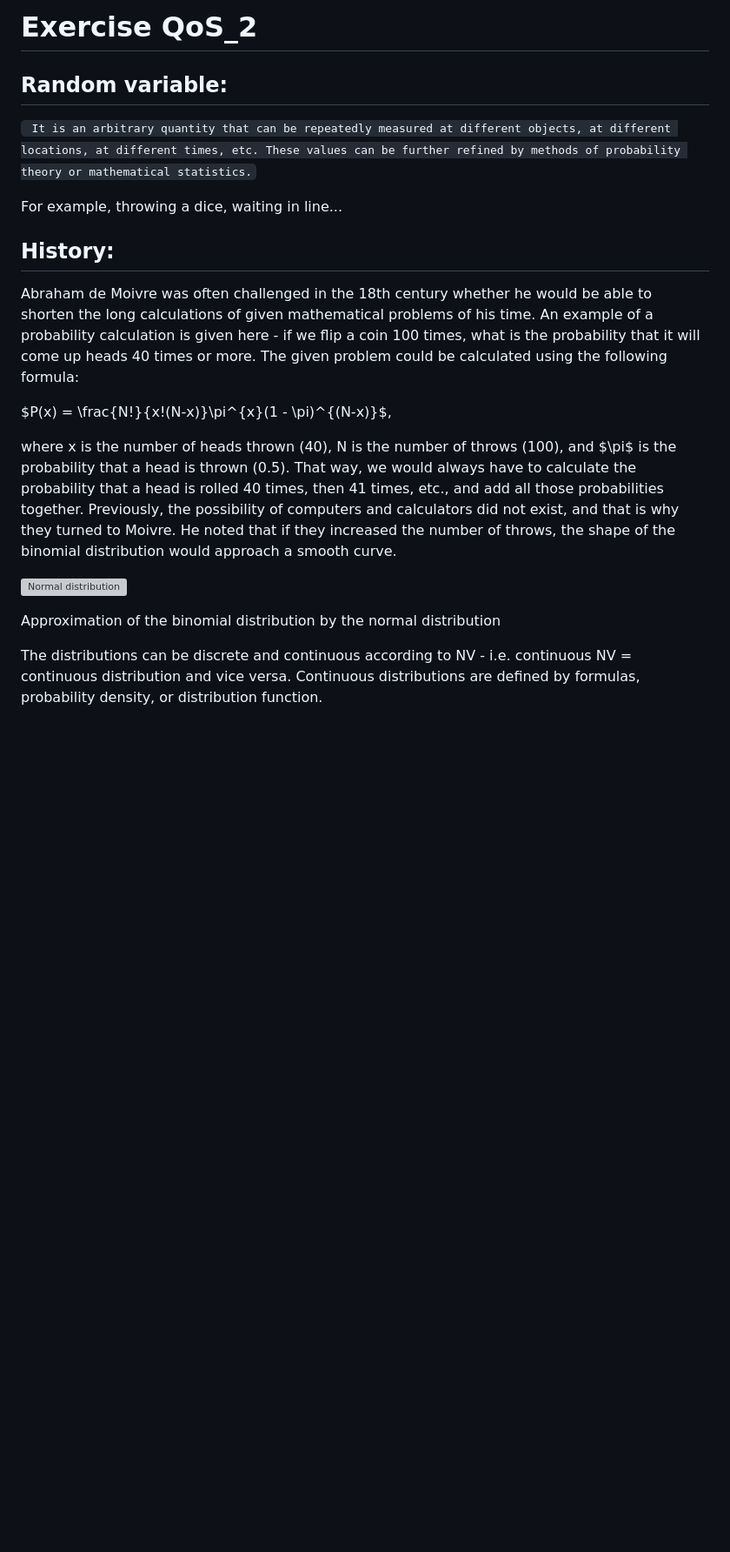
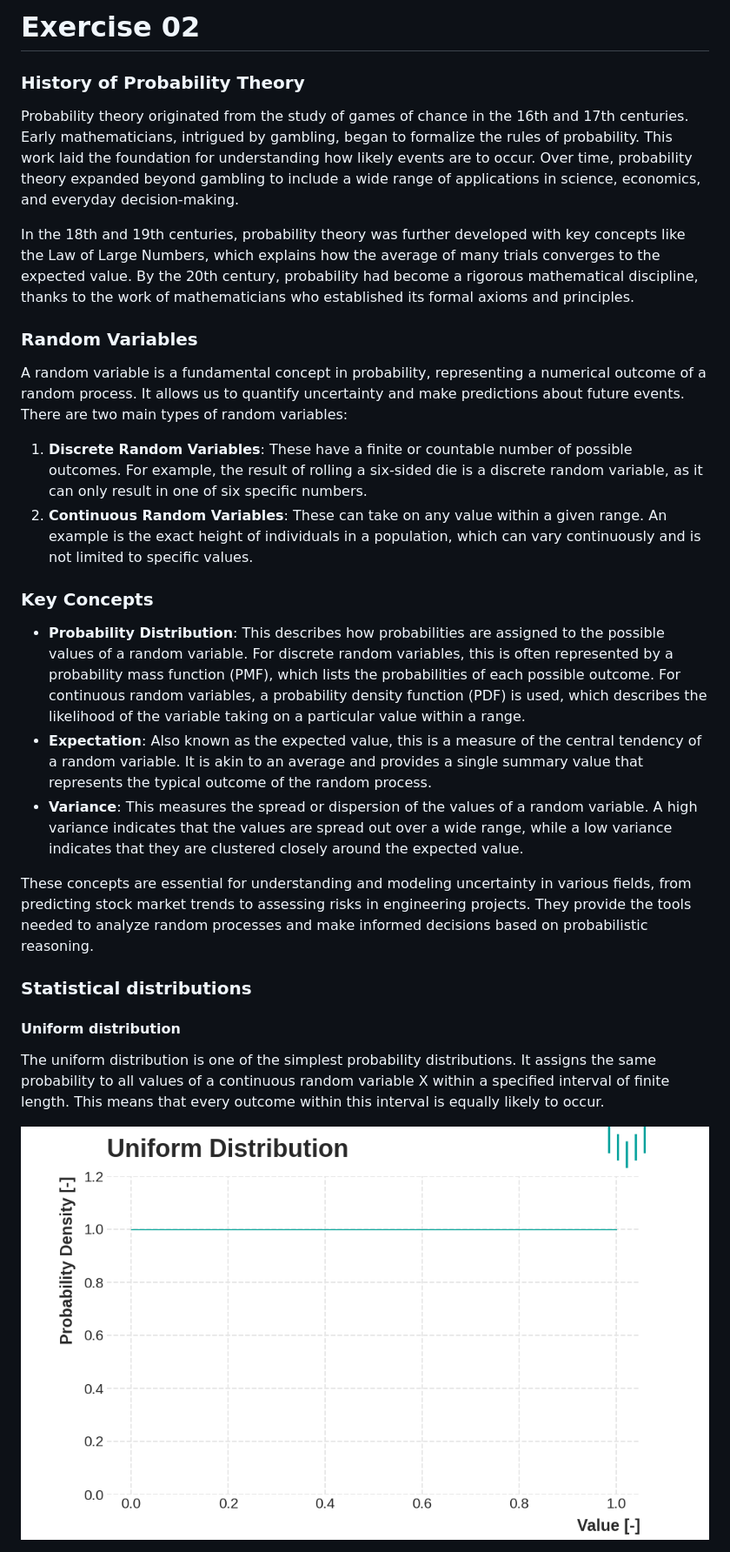
Before and after one commit to jrozhon/qos, a Markdown page: qos-02/README.md, the part around the change printed below. Shown: that part at 87% size. Drawn GitHub-style; pictures changed too: qos-02/fig/uniform.png; blank space fills up the shorter version; grey boxes are pictures that could not be loaded.

````diff
--- a/qos-02/README.md
+++ b/qos-02/README.md
@@ -1,19 +1,31 @@
-# Exercise QoS_2
+# Exercise 02
 
-## Random variable:
- ``` It is an arbitrary quantity that can be repeatedly measured at different objects, at different locations, at different times, etc. These values can be further refined by methods of probability theory or mathematical statistics.```
+### History of Probability Theory
 
-For example, throwing a dice, waiting in line...
+Probability theory originated from the study of games of chance in the 16th and 17th centuries. Early mathematicians, intrigued by gambling, began to formalize the rules of probability. This work laid the foundation for understanding how likely events are to occur. Over time, probability theory expanded beyond gambling to include a wide range of applications in science, economics, and everyday decision-making.
 
-## History:
-Abraham de Moivre was often challenged in the 18th century whether he would be able to shorten the long calculations of given mathematical problems of his time. An example of a probability calculation is given here - if we flip a coin 100 times, what is the probability that it will come up heads 40 times or more. The given problem could be calculated using the following formula:
+In the 18th and 19th centuries, probability theory was further developed with key concepts like the Law of Large Numbers, which explains how the average of many trials converges to the expected value. By the 20th century, probability had become a rigorous mathematical discipline, thanks to the work of mathematicians who established its formal axioms and principles.
 
-$P(x) = \frac{N!}{x!(N-x)}\pi^{x}(1 - \pi)^{(N-x)}$,
+### Random Variables
 
-where x is the number of heads thrown (40), N is the number of throws (100), and $\pi$ is the probability that a head is thrown (0.5). That way, we would always have to calculate the probability that a head is rolled 40 times, then 41 times, etc., and add all those probabilities together. Previously, the possibility of computers and calculators did not exist, and that is why they turned to Moivre. He noted that if they increased the number of throws, the shape of the binomial distribution would approach a smooth curve.
+A random variable is a fundamental concept in probability, representing a numerical outcome of a random process. It allows us to quantify uncertainty and make predictions about future events. There are two main types of random variables:
 
- ![Normal distribution](https://imgur.com/xHIXPNV.png)
+1. **Discrete Random Variables**: These have a finite or countable number of possible outcomes. For example, the result of rolling a six-sided die is a discrete random variable, as it can only result in one of six specific numbers.
+2. **Continuous Random Variables**: These can take on any value within a given range. An example is the exact height of individuals in a population, which can vary continuously and is not limited to specific values.
 
- Approximation of the binomial distribution by the normal distribution
+### Key Concepts
 
- The distributions can be discrete and continuous according to NV - i.e. continuous NV = continuous distribution and vice versa. Continuous distributions are defined by formulas, probability density, or distribution function.
+- **Probability Distribution**: This describes how probabilities are assigned to the possible values of a random variable. For discrete random variables, this is often represented by a probability mass function (PMF), which lists the probabilities of each possible outcome. For continuous random variables, a probability density function (PDF) is used, which describes the likelihood of the variable taking on a particular value within a range.
+- **Expectation**: Also known as the expected value, this is a measure of the central tendency of a random variable. It is akin to an average and provides a single summary value that represents the typical outcome of the random process.
+- **Variance**: This measures the spread or dispersion of the values of a random variable. A high variance indicates that the values are spread out over a wide range, while a low variance indicates that they are clustered closely around the expected value.
+
+These concepts are essential for understanding and modeling uncertainty in various fields, from predicting stock market trends to assessing risks in engineering projects. They provide the tools needed to analyze random processes and make informed decisions based on probabilistic reasoning.
+
+### Statistical distributions
+
+#### Uniform distribution
+
+The uniform distribution is one of the simplest probability distributions. It assigns the same probability to all values of a continuous random variable X within a specified interval of finite length. This means that every outcome within this interval is equally likely to occur.
+
+ ![Uniform distribution](fig/uniform.png)
+
````
Also changed, not shown: other parts of qos-02/README.md (+36 -41 lines), qos-02/fig/exponential.png, qos-02/fig/heights.png (deleted), qos-02/fig/math.png (deleted), qos-02/fig/normal.png (deleted), qos-02/fig/stepped.png (deleted).
